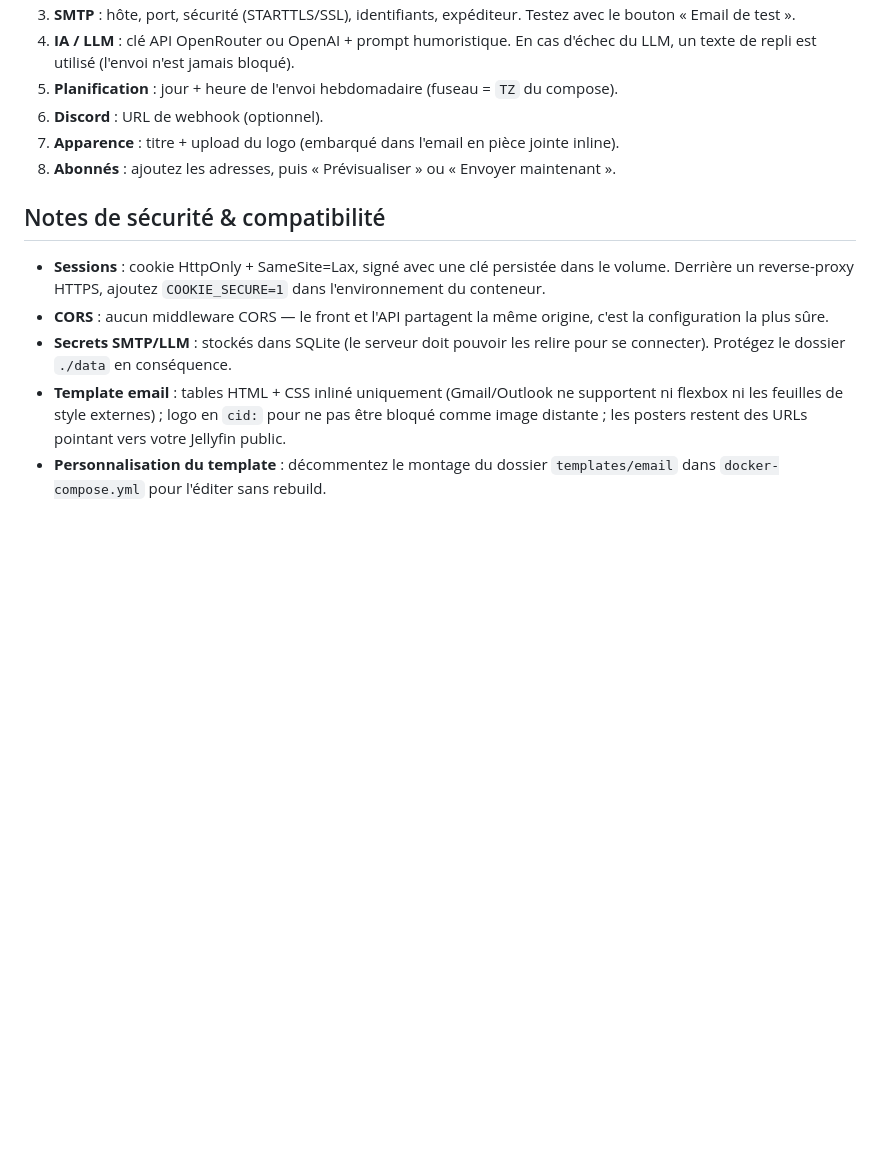
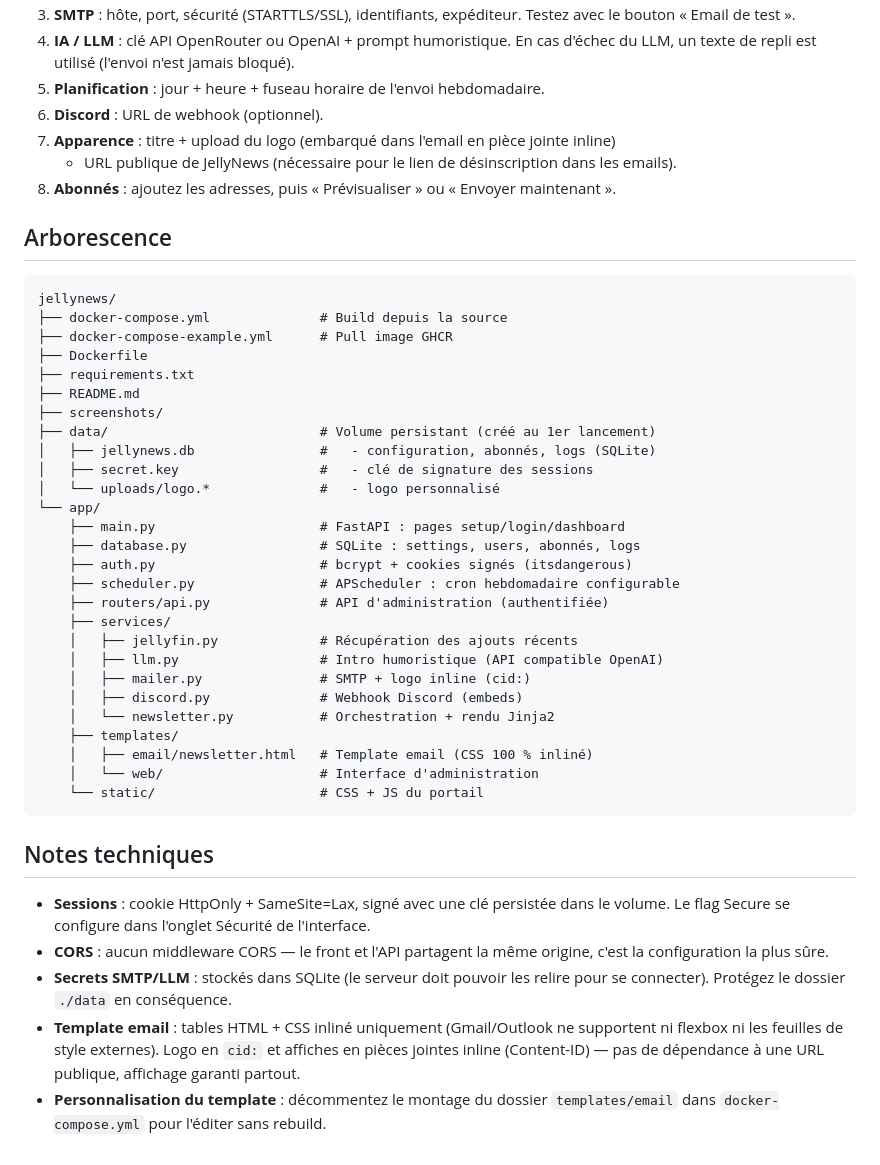
Before and after one commit to Zebs64/jellynews, a Markdown page: README.md, the part around one of its changes. Rendered like a GitHub page; blank space fills up the shorter version.

````diff
--- a/README.md
+++ b/README.md
@@ -67,23 +61,55 @@ Puis ouvrez **http://localhost:8050** :
    Testez avec le bouton « Email de test ».
 4. **IA / LLM** : clé API OpenRouter ou OpenAI + prompt humoristique.
    En cas d'échec du LLM, un texte de repli est utilisé (l'envoi n'est jamais bloqué).
-5. **Planification** : jour + heure de l'envoi hebdomadaire (fuseau = `TZ` du compose).
+5. **Planification** : jour + heure + fuseau horaire de l'envoi hebdomadaire.
 6. **Discord** : URL de webhook (optionnel).
-7. **Apparence** : titre + upload du logo (embarqué dans l'email en pièce jointe inline).
+7. **Apparence** : titre + upload du logo (embarqué dans l'email en pièce jointe inline)
+   + URL publique de JellyNews (nécessaire pour le lien de désinscription dans les emails).
 8. **Abonnés** : ajoutez les adresses, puis « Prévisualiser » ou « Envoyer maintenant ».
 
-## Notes de sécurité & compatibilité
+## Arborescence
+
+```
+jellynews/
+├── docker-compose.yml              # Build depuis la source
+├── docker-compose-example.yml      # Pull image GHCR
+├── Dockerfile
+├── requirements.txt
+├── README.md
+├── screenshots/
+├── data/                           # Volume persistant (créé au 1er lancement)
+│   ├── jellynews.db                #   - configuration, abonnés, logs (SQLite)
+│   ├── secret.key                  #   - clé de signature des sessions
+│   └── uploads/logo.*              #   - logo personnalisé
+└── app/
+    ├── main.py                     # FastAPI : pages setup/login/dashboard
+    ├── database.py                 # SQLite : settings, users, abonnés, logs
+    ├── auth.py                     # bcrypt + cookies signés (itsdangerous)
+    ├── scheduler.py                # APScheduler : cron hebdomadaire configurable
+    ├── routers/api.py              # API d'administration (authentifiée)
+    ├── services/
+    │   ├── jellyfin.py             # Récupération des ajouts récents
+    │   ├── llm.py                  # Intro humoristique (API compatible OpenAI)
+    │   ├── mailer.py               # SMTP + logo inline (cid:)
+    │   ├── discord.py              # Webhook Discord (embeds)
+    │   └── newsletter.py           # Orchestration + rendu Jinja2
+    ├── templates/
+    │   ├── email/newsletter.html   # Template email (CSS 100 % inliné)
+    │   └── web/                    # Interface d'administration
+    └── static/                     # CSS + JS du portail
+```
+
+## Notes techniques
 
 - **Sessions** : cookie HttpOnly + SameSite=Lax, signé avec une clé persistée
-  dans le volume. Derrière un reverse-proxy HTTPS, ajoutez `COOKIE_SECURE=1`
-  dans l'environnement du conteneur.
+  dans le volume. Le flag Secure se configure dans l'onglet Sécurité de l'interface.
 - **CORS** : aucun middleware CORS — le front et l'API partagent la même
   origine, c'est la configuration la plus sûre.
 - **Secrets SMTP/LLM** : stockés dans SQLite (le serveur doit pouvoir les
   relire pour se connecter). Protégez le dossier `./data` en conséquence.
 - **Template email** : tables HTML + CSS inliné uniquement (Gmail/Outlook ne
-  supportent ni flexbox ni les feuilles de style externes) ; logo en `cid:`
-  pour ne pas être bloqué comme image distante ; les posters restent des URLs
-  pointant vers votre Jellyfin public.
+  supportent ni flexbox ni les feuilles de style externes). Logo en `cid:`
+  et affiches en pièces jointes inline (Content-ID) — pas de dépendance à
+  une URL publique, affichage garanti partout.
 - **Personnalisation du template** : décommentez le montage du dossier
   `templates/email` dans `docker-compose.yml` pour l'éditer sans rebuild.
````
Also changed, not shown: other parts of README.md (+29 -35 lines), screenshots/01-jellyfin.png (added), screenshots/02-smtp.png (added), screenshots/03-llm.png (added), screenshots/04-planification.png (added), 1 other file.
